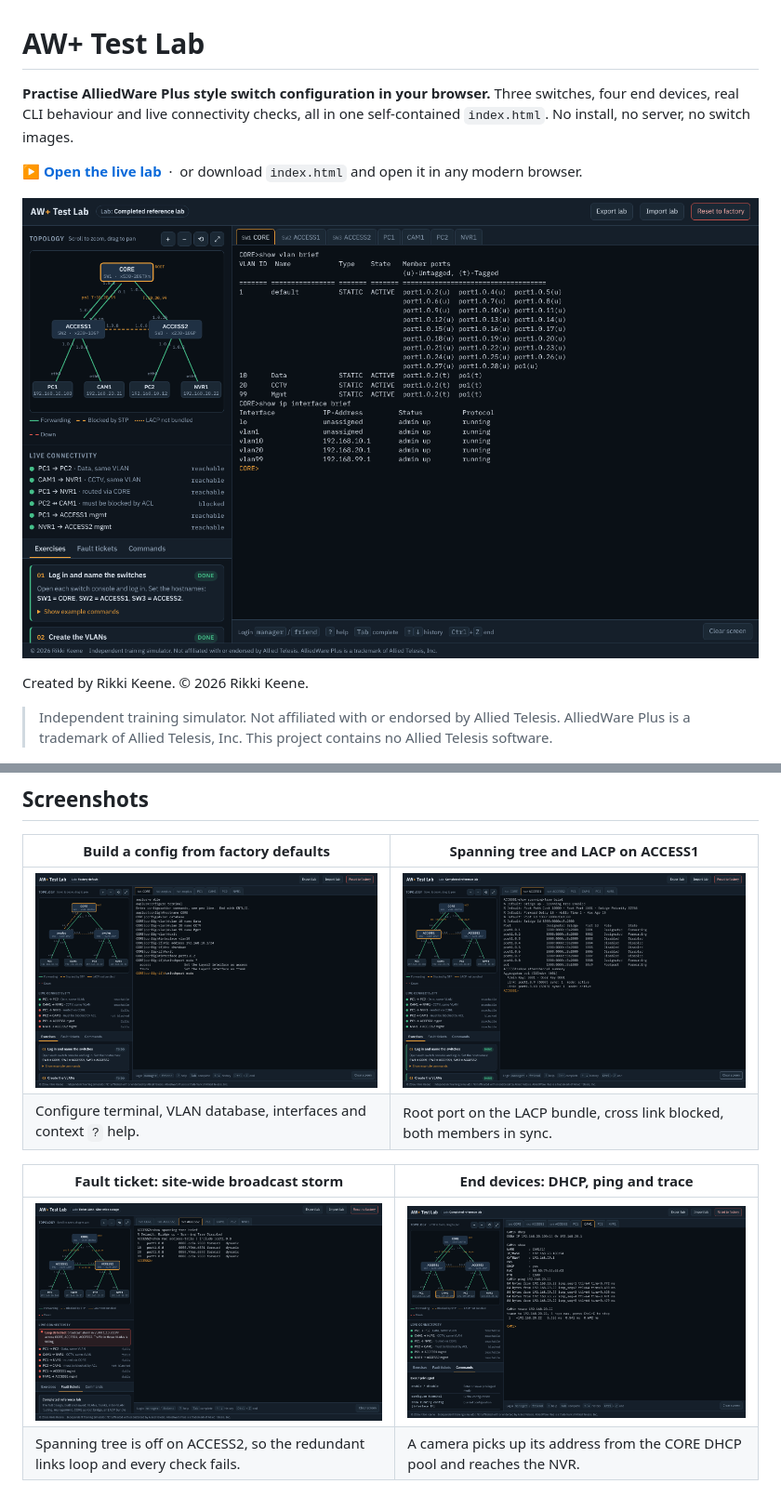
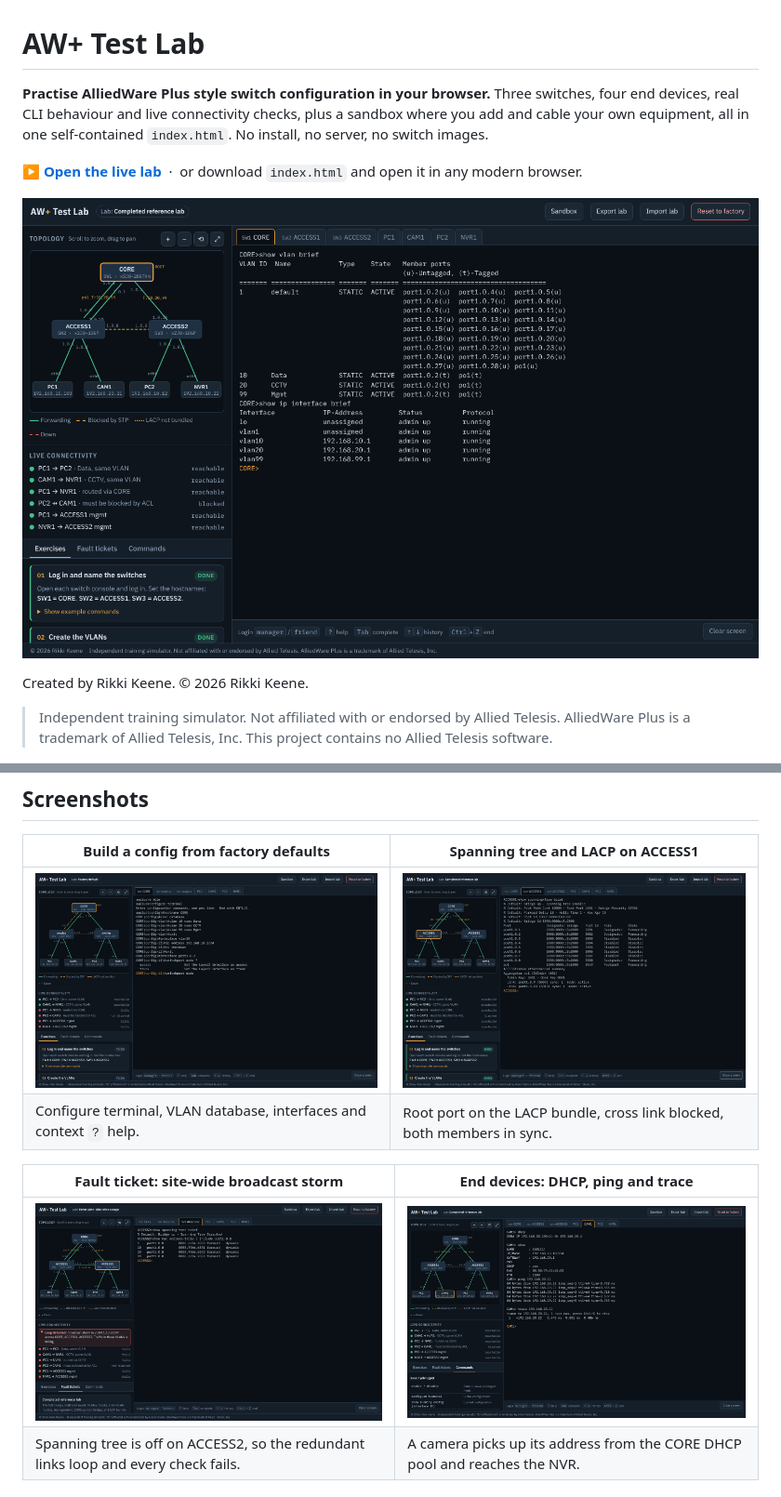
Before and after one commit to Rikkicmd/AW-Lab, a Markdown page: README.md, 2 parts joined by grey strips. Shown at 93% size. GitHub-like rendering; pictures changed too: docs/screenshots/cli-config.png, docs/screenshots/fault-ticket-storm.png, docs/screenshots/host-dhcp-ping.png.

```diff
--- a/README.md
+++ b/README.md
@@ -1,6 +1,6 @@
 # AW+ Test Lab
 
-**Practise AlliedWare Plus style switch configuration in your browser.** Three switches, four end devices, real CLI behaviour and live connectivity checks, all in one self-contained `index.html`. No install, no server, no switch images.
+**Practise AlliedWare Plus style switch configuration in your browser.** Three switches, four end devices, real CLI behaviour and live connectivity checks, plus a sandbox where you add and cable your own equipment, all in one self-contained `index.html`. No install, no server, no switch images.
 
 **[▶ Open the live lab](https://claude.ai/artifact/6iULQJ7CAKa4VqzqzrBqWJ)** &nbsp;·&nbsp; or download `index.html` and open it in any modern browser.
 
```
Also changed, not shown: other parts of README.md (+12 -0 lines), docs/screenshots/sandbox.png (added), 3 other files.
